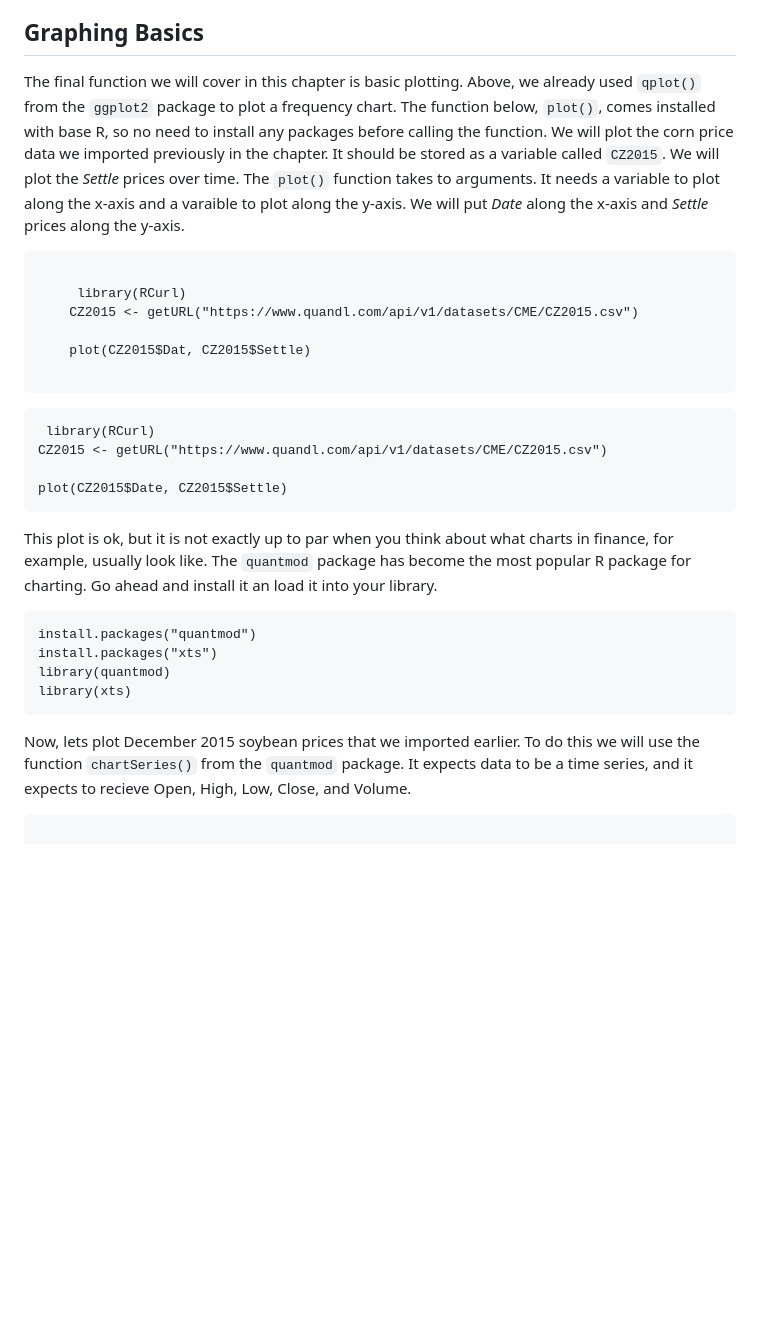
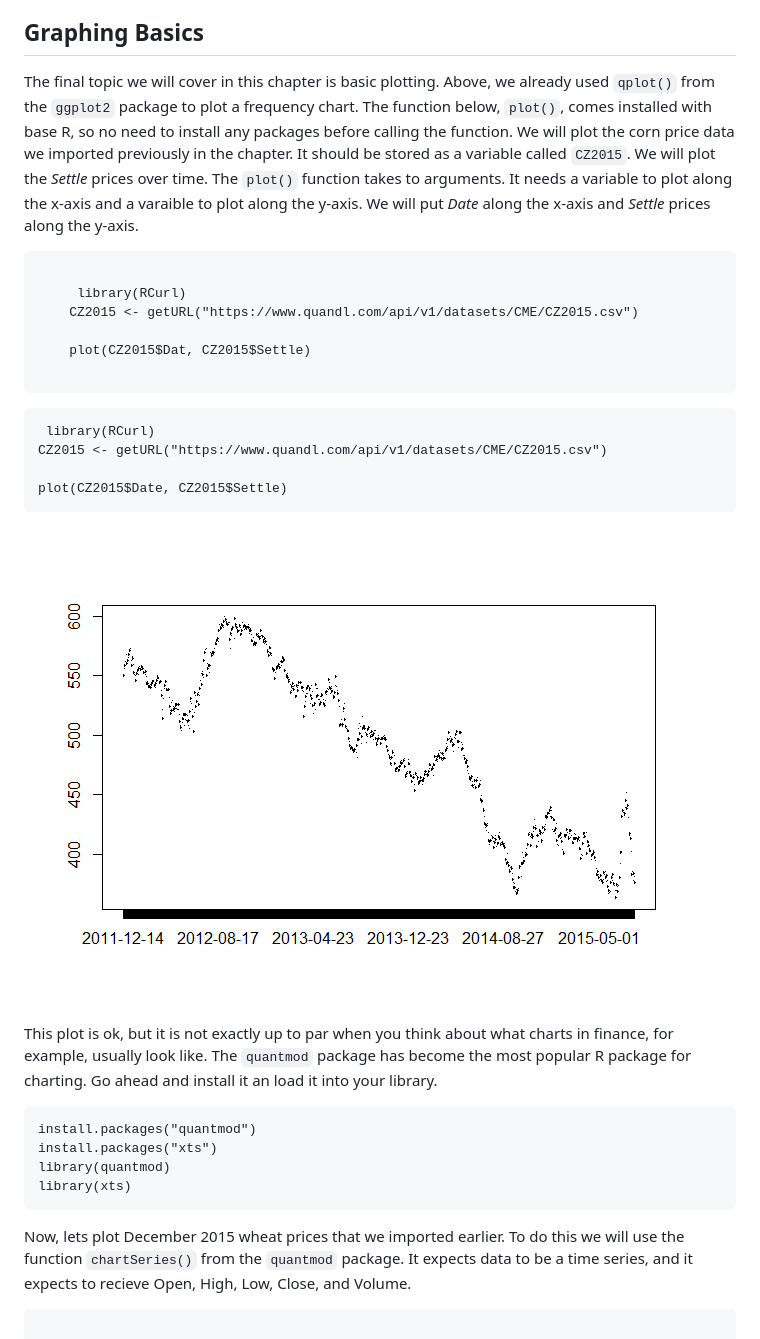
Before and after one commit to anhnguyendepocen/R-Companion-Price-Analysis, a Markdown page: manuscript/Chapter2.md, the part around the change. Rendered like a GitHub page; pictures changed too: manuscript/images/unnamed-chunk-10-1.png; blank space fills up the shorter version.

Commit message:
a few

```diff
--- a/manuscript/Chapter2.md
+++ b/manuscript/Chapter2.md
@@ -377,16 +377,15 @@ verify what you downloaded looks as you expect it to.
 Graphing Basics
 ---------------
 
-The final function we will cover in this chapter is basic plotting.
-Above, we already used `qplot()` from the `ggplot2` package to plot a
-frequency chart. The function below, `plot()`, comes installed with base
-R, so no need to install any packages before calling the function. We
-will plot the corn price data we imported previously in the chapter. It
-should be stored as a variable called `CZ2015`. We will plot the
-*Settle* prices over time. The `plot()` function takes to arguments. It
-needs a variable to plot along the x-axis and a varaible to plot along
-the y-axis. We will put *Date* along the x-axis and *Settle* prices
-along the y-axis.
+The final topic we will cover in this chapter is basic plotting. Above,
+we already used `qplot()` from the `ggplot2` package to plot a frequency
+chart. The function below, `plot()`, comes installed with base R, so no
+need to install any packages before calling the function. We will plot
+the corn price data we imported previously in the chapter. It should be
+stored as a variable called `CZ2015`. We will plot the *Settle* prices
+over time. The `plot()` function takes to arguments. It needs a variable
+to plot along the x-axis and a varaible to plot along the y-axis. We
+will put *Date* along the x-axis and *Settle* prices along the y-axis.
 
 ~~~~~~~~
 
@@ -402,6 +401,8 @@ along the y-axis.
 
     plot(CZ2015$Date, CZ2015$Settle)
 
+![](images/unnamed-chunk-10-1.png)
+
 This plot is ok, but it is not exactly up to par when you think about
 what charts in finance, for example, usually look like. The `quantmod`
 package has become the most popular R package for charting. Go ahead and
@@ -412,7 +413,7 @@ install it an load it into your library.
     library(quantmod)
     library(xts)
 
-Now, lets plot December 2015 soybean prices that we imported earlier. To
+Now, lets plot December 2015 wheat prices that we imported earlier. To
 do this we will use the function `chartSeries()` from the `quantmod`
 package. It expects data to be a time series, and it expects to recieve
 Open, High, Low, Close, and Volume.
```
Also changed, not shown: 1 other file.
